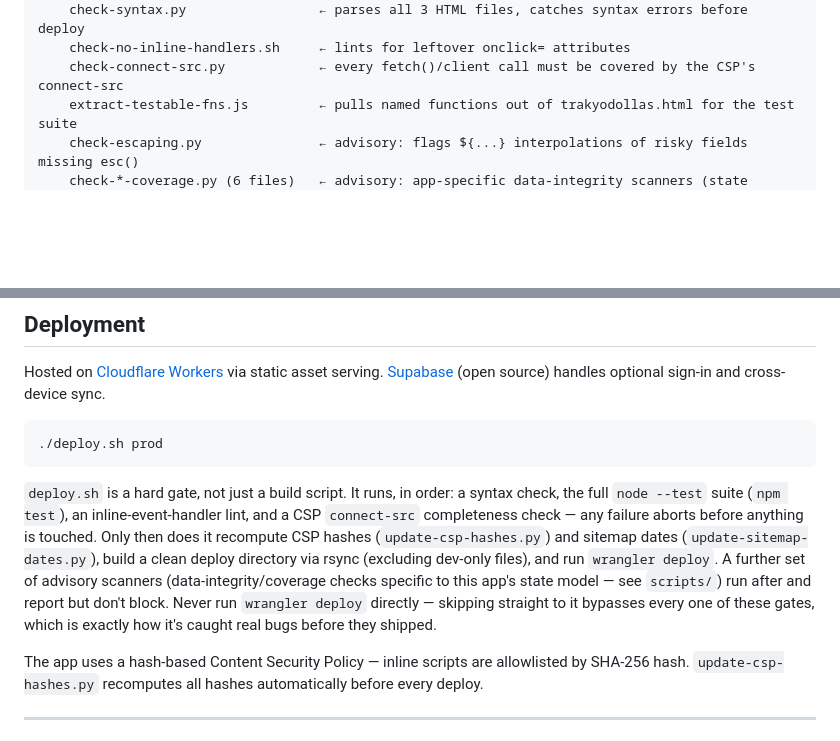
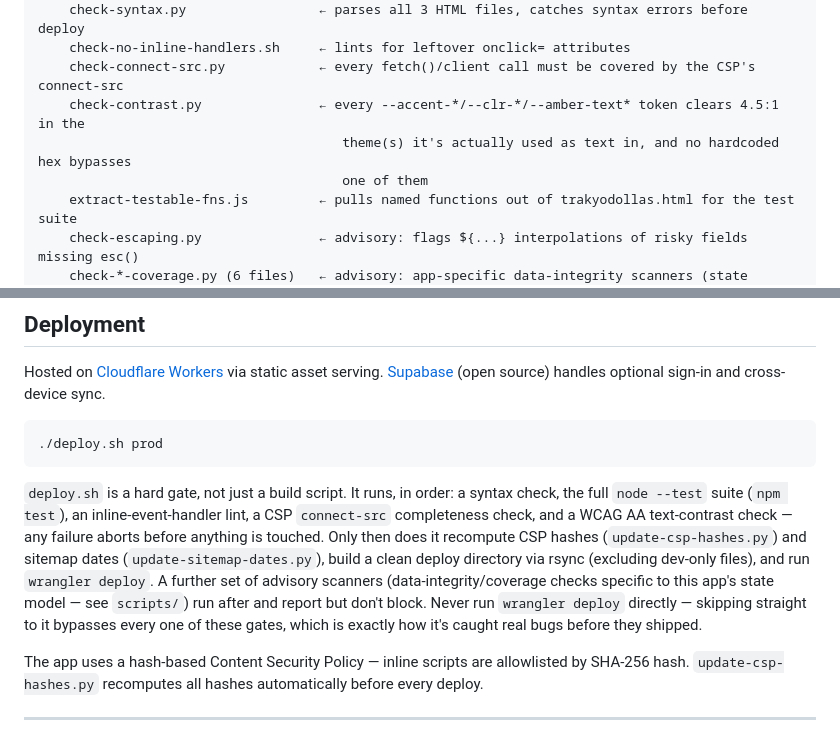
Before and after one commit to gflo247/trak-yo-dollas, a Markdown page: README.md, 2 parts joined by grey strips. GitHub-like rendering; blank space fills up the shorter version.

Commit message:
README: reflect the new 5th deploy gate (check-contrast.py)
The Deployment section still said "4" hard gates and the file structure
listing didn't mention check-contrast.py at all -- both went stale the
moment the previous commit added it as a real (non-advisory) gate.

````diff
--- a/README.md
+++ b/README.md
@@ -137,6 +137,9 @@ trak-yo-dollas/
     check-syntax.py                 ← parses all 3 HTML files, catches syntax errors before deploy
     check-no-inline-handlers.sh     ← lints for leftover onclick= attributes
     check-connect-src.py            ← every fetch()/client call must be covered by the CSP's connect-src
+    check-contrast.py               ← every --accent-*/--clr-*/--amber-text* token clears 4.5:1 in the
+                                       theme(s) it's actually used as text in, and no hardcoded hex bypasses
+                                       one of them
     extract-testable-fns.js         ← pulls named functions out of trakyodollas.html for the test suite
     check-escaping.py               ← advisory: flags ${...} interpolations of risky fields missing esc()
     check-*-coverage.py (6 files)   ← advisory: app-specific data-integrity scanners (state fields that
@@ -184,7 +187,7 @@ Hosted on [Cloudflare Workers](https://workers.cloudflare.com/) via static asset
 ./deploy.sh prod
 ```
 
-`deploy.sh` is a hard gate, not just a build script. It runs, in order: a syntax check, the full `node --test` suite (`npm test`), an inline-event-handler lint, and a CSP `connect-src` completeness check — any failure aborts before anything is touched. Only then does it recompute CSP hashes (`update-csp-hashes.py`) and sitemap dates (`update-sitemap-dates.py`), build a clean deploy directory via rsync (excluding dev-only files), and run `wrangler deploy`. A further set of advisory scanners (data-integrity/coverage checks specific to this app's state model — see `scripts/`) run after and report but don't block. Never run `wrangler deploy` directly — skipping straight to it bypasses every one of these gates, which is exactly how it's caught real bugs before they shipped.
+`deploy.sh` is a hard gate, not just a build script. It runs, in order: a syntax check, the full `node --test` suite (`npm test`), an inline-event-handler lint, a CSP `connect-src` completeness check, and a WCAG AA text-contrast check — any failure aborts before anything is touched. Only then does it recompute CSP hashes (`update-csp-hashes.py`) and sitemap dates (`update-sitemap-dates.py`), build a clean deploy directory via rsync (excluding dev-only files), and run `wrangler deploy`. A further set of advisory scanners (data-integrity/coverage checks specific to this app's state model — see `scripts/`) run after and report but don't block. Never run `wrangler deploy` directly — skipping straight to it bypasses every one of these gates, which is exactly how it's caught real bugs before they shipped.
 
 The app uses a hash-based Content Security Policy — inline scripts are allowlisted by SHA-256 hash. `update-csp-hashes.py` recomputes all hashes automatically before every deploy.
 
````
